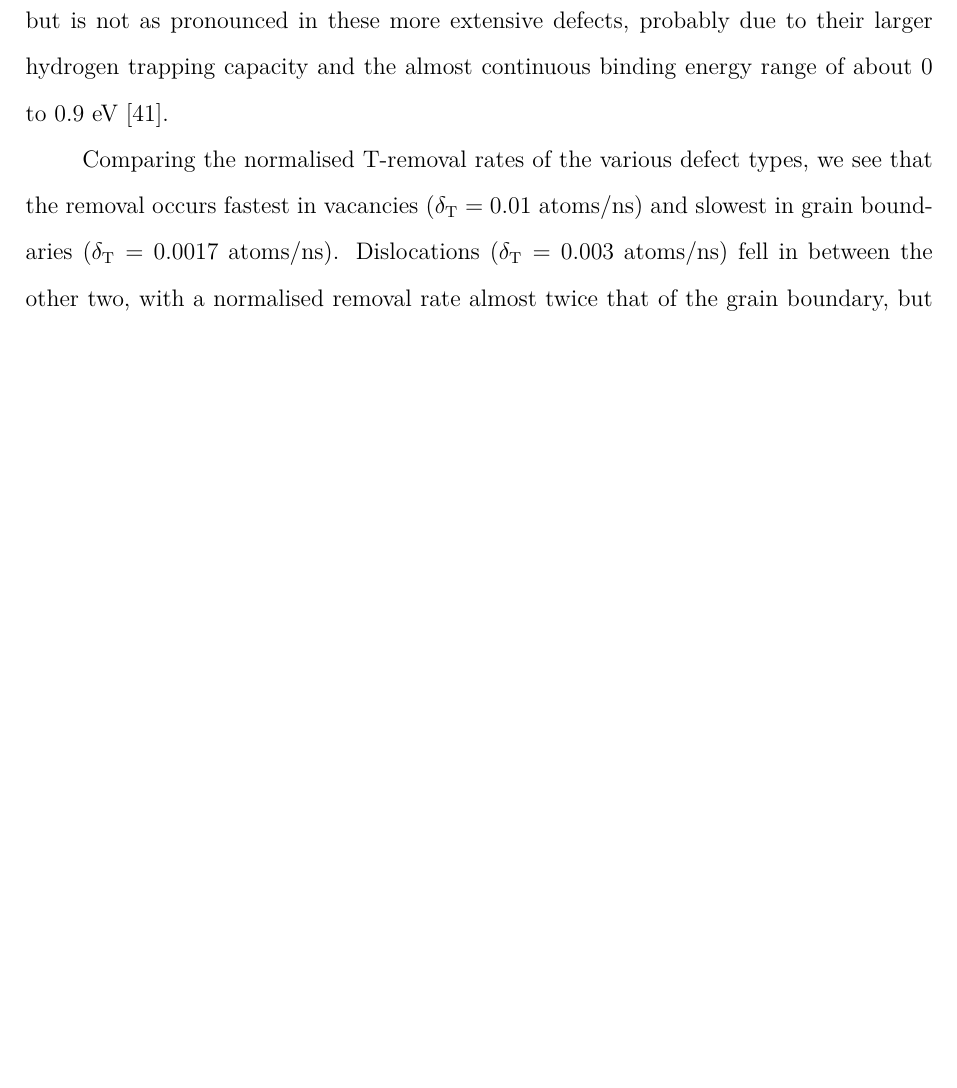
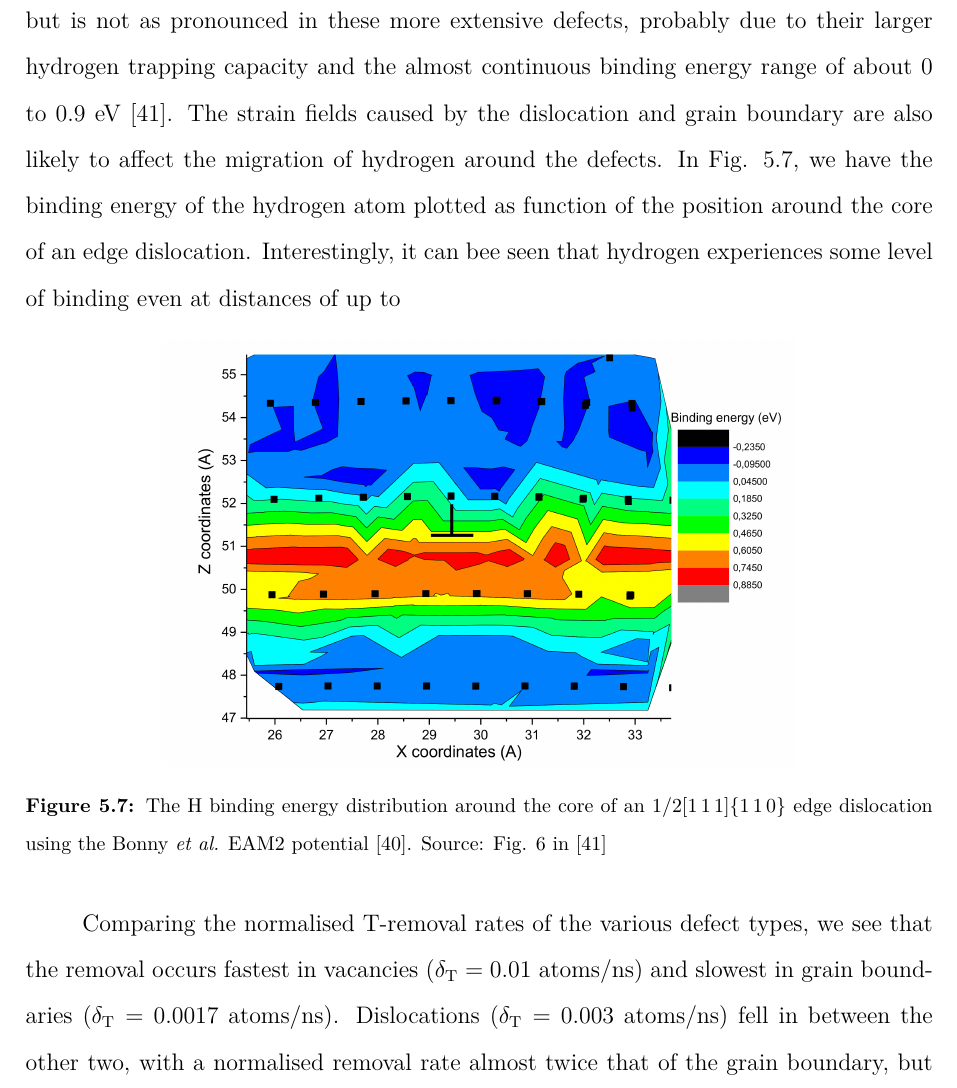
Before and after one commit to prOttonicFusion/isotope-exchange-thesis, a LaTeX thesis (thesis.tex, which reads 5_Results.tex): part of page 45 of 56, cut so that both start at the same text, the shorter picture padded with empty space. Compiled offline with pdfLaTeX.

Commit message:
update results

```diff
--- a/5_Results.tex
+++ b/5_Results.tex
@@ -148,6 +148,17 @@ The normalised T-removal rate at 500 K appears to be around $\delta_{\text{T}} =
 % ----------------------------------------------------------------------------------
 The isotope exchange mechanism has now been confirmed to occur in monovacancies and vacancy clusters.
 The effect has also been observed in dislocations and grain boundaries, but is not as pronounced in these more extensive defects, probably due to their larger hydrogen trapping capacity and the almost continuous binding energy range of about 0 to 0.9 eV \cite{grigorev2015interaction}.
+The strain fields caused by the dislocation and grain boundary are also likely to affect the migration of hydrogen around the defects.
+In Fig. \ref{Fig:Disloc_ebind_dist}, we have the binding energy of the hydrogen atom plotted as function of the position around the core of an edge dislocation.
+Interestingly, it can bee seen that hydrogen experiences some level of binding even at distances of up to
+
+
+\begin{figure}[!ht]
+	\center
+	\includegraphics[width=0.7\linewidth]{disloc-ebind-distribution.png}
+	\caption{The H binding energy distribution around the core of an 1/2\hkl[1 1 1]\hkl{1 1 0} edge dislocation using the Bonny \textit{et al.} EAM2 potential \cite{bonny2014many}. Source: Fig. 6 in \cite{grigorev2015interaction}}
+	\label{Fig:Disloc_ebind_dist}
+\end{figure}
 
 Comparing the normalised T-removal rates of the various defect types, we see that the removal occurs fastest in vacancies ($\delta_{\text{T}} = 0.01$ atoms/ns) and slowest in grain boundaries ($\delta_{\text{T}} = 0.0017$ atoms/ns).
 Dislocations ($\delta_{\text{T}} = 0.003$ atoms/ns) fell in between the other two, with a normalised removal rate almost twice that of the grain boundary, but less than half of the rate observed for the vacancy.
```
